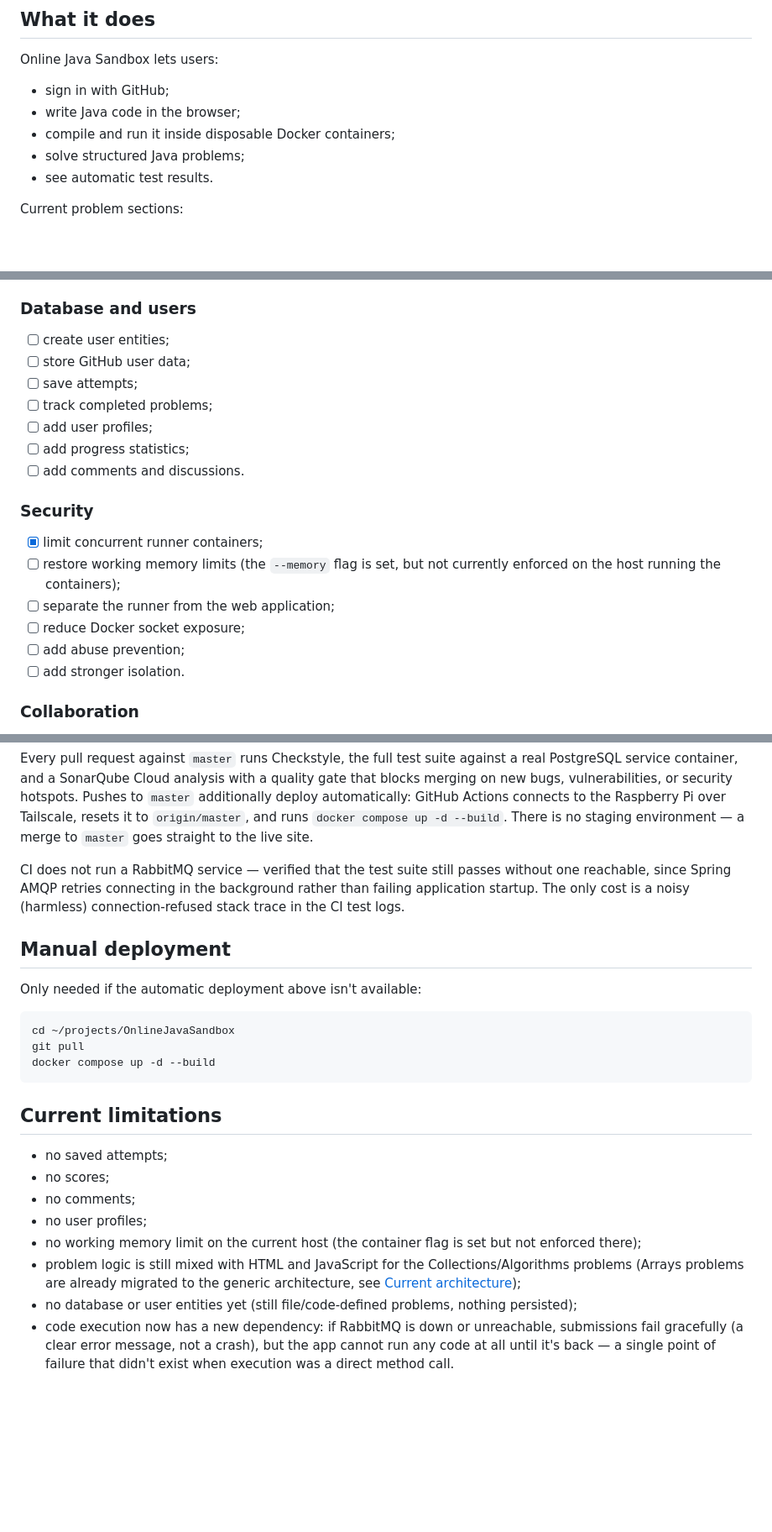
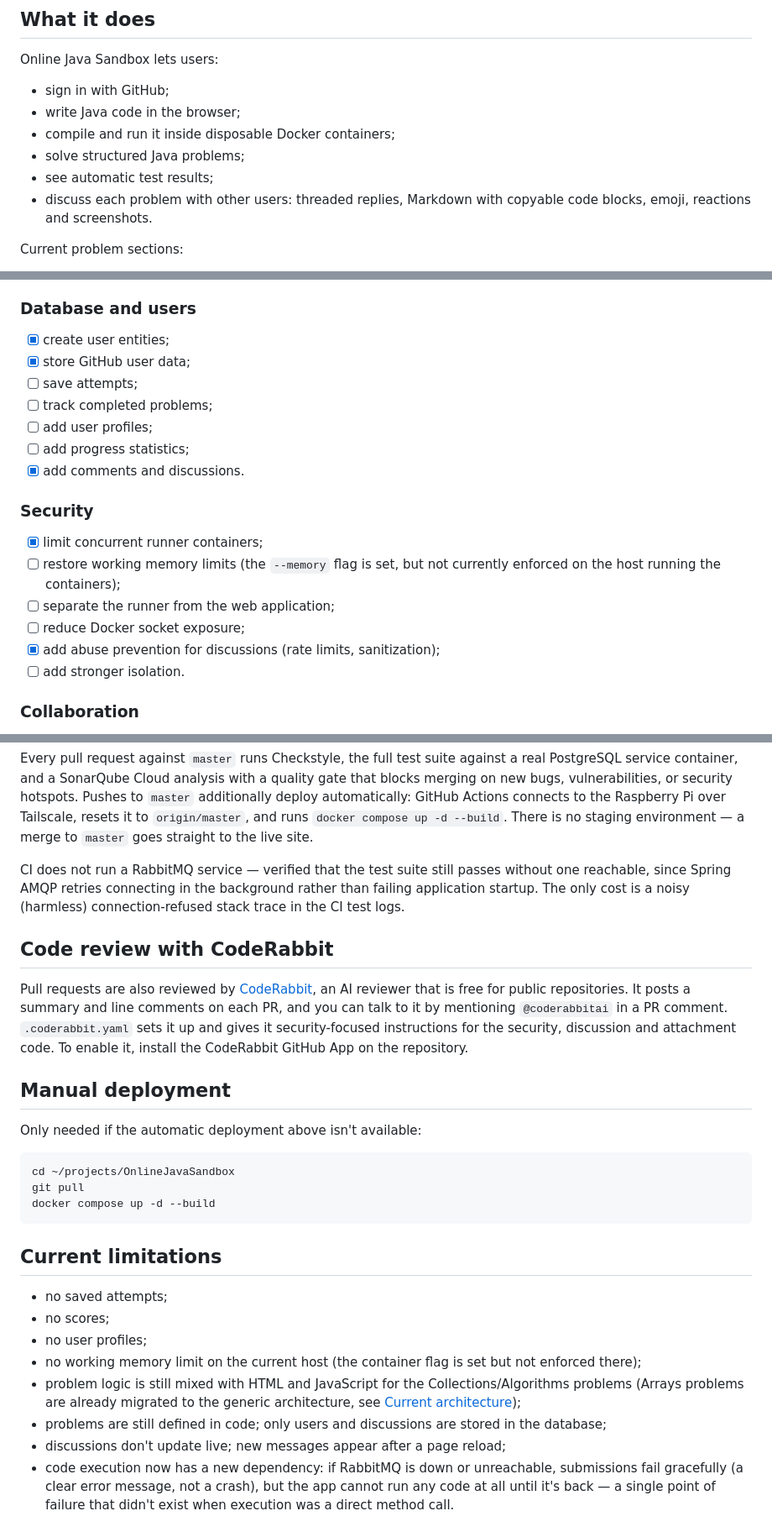
Before and after one commit to RuslanLomaka/OnlineJavaSandbox, a Markdown page: readme.md, 3 parts joined by grey strips. Shown at 84% size. Drawn GitHub-style; blank space fills up the shorter version.

```diff
--- a/readme.md
+++ b/readme.md
@@ -14,7 +14,9 @@ Online Java Sandbox lets users:
 - write Java code in the browser;
 - compile and run it inside disposable Docker containers;
 - solve structured Java problems;
-- see automatic test results.
+- see automatic test results;
+- discuss each problem with other users: threaded replies, Markdown with
+  copyable code blocks, emoji, reactions and screenshots.
 
 Current problem sections:
 
@@ -139,13 +185,13 @@ for the full flow and why.
 
 ### Database and users
 
-- [ ] create user entities;
-- [ ] store GitHub user data;
+- [x] create user entities;
+- [x] store GitHub user data;
 - [ ] save attempts;
 - [ ] track completed problems;
 - [ ] add user profiles;
 - [ ] add progress statistics;
-- [ ] add comments and discussions.
+- [x] add comments and discussions.
 
 ### Security
 
@@ -153,7 +199,7 @@ for the full flow and why.
 - [ ] restore working memory limits (the `--memory` flag is set, but not currently enforced on the host running the containers);
 - [ ] separate the runner from the web application;
 - [ ] reduce Docker socket exposure;
-- [ ] add abuse prevention;
+- [x] add abuse prevention for discussions (rate limits, sanitization);
 - [ ] add stronger isolation.
 
 ### Collaboration
@@ -381,6 +441,15 @@ Every pull request against `master` runs Checkstyle, the full test suite against
 
 CI does not run a RabbitMQ service — verified that the test suite still passes without one reachable, since Spring AMQP retries connecting in the background rather than failing application startup. The only cost is a noisy (harmless) connection-refused stack trace in the CI test logs.
 
+## Code review with CodeRabbit
+
+Pull requests are also reviewed by [CodeRabbit](https://coderabbit.ai), an AI
+reviewer that is free for public repositories. It posts a summary and line
+comments on each PR, and you can talk to it by mentioning `@coderabbitai` in a
+PR comment. `.coderabbit.yaml` sets it up and gives it security-focused
+instructions for the security, discussion and attachment code. To enable it,
+install the CodeRabbit GitHub App on the repository.
+
 ## Manual deployment
 
 Only needed if the automatic deployment above isn't available:
@@ -395,11 +464,11 @@ docker compose up -d --build
 
 - no saved attempts;
 - no scores;
-- no comments;
 - no user profiles;
 - no working memory limit on the current host (the container flag is set but not enforced there);
 - problem logic is still mixed with HTML and JavaScript for the Collections/Algorithms problems (Arrays problems are already migrated to the generic architecture, see [Current architecture](#current-architecture));
-- no database or user entities yet (still file/code-defined problems, nothing persisted);
+- problems are still defined in code; only users and discussions are stored in the database;
+- discussions don't update live; new messages appear after a page reload;
 - code execution now has a new dependency: if RabbitMQ is down or unreachable, submissions fail gracefully (a clear error message, not a crash), but the app cannot run any code at all until it's back — a single point of failure that didn't exist when execution was a direct method call.
 
 ## Author
```
Also changed, not shown: other parts of readme.md (+63 -5 lines), CLAUDE.md (+25 -3 lines).
